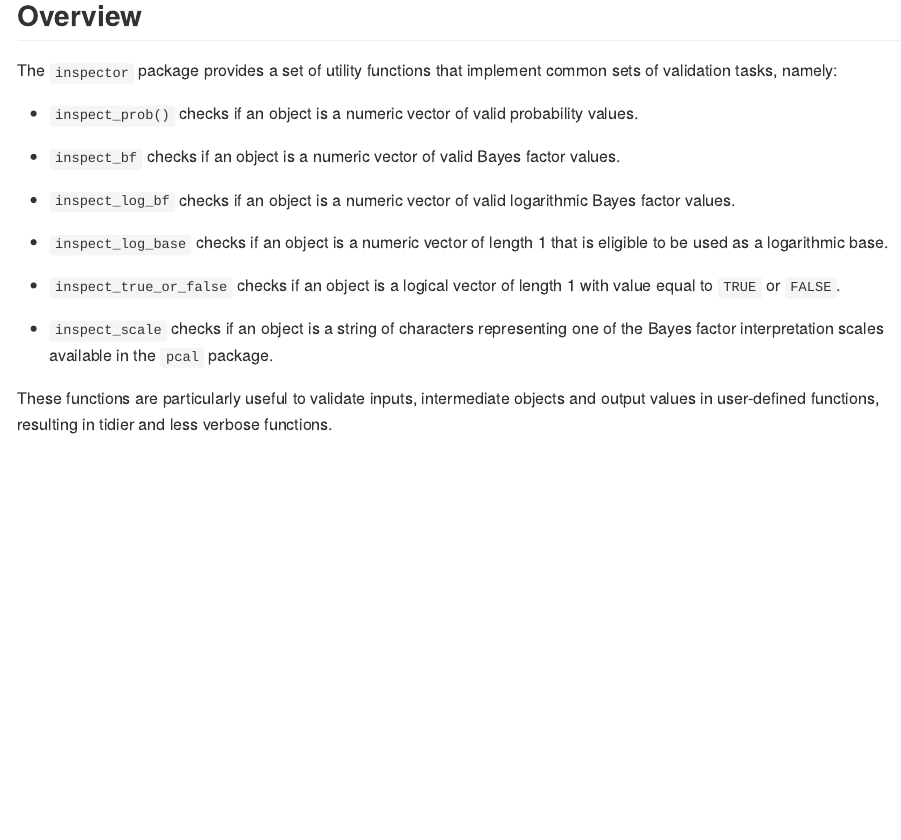
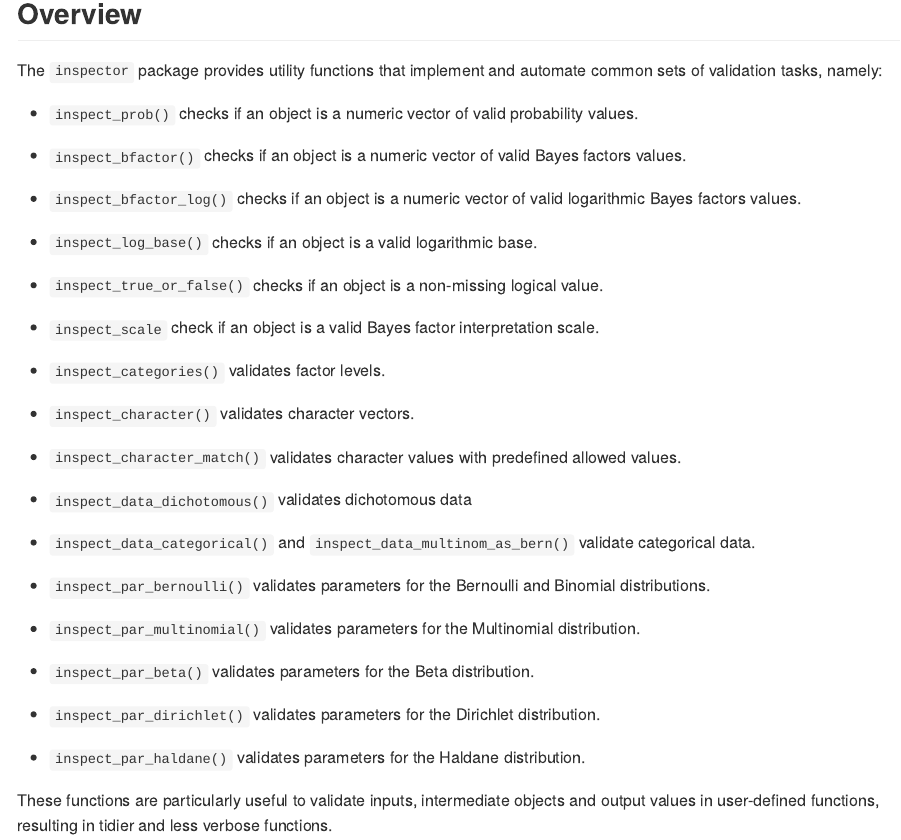
Before and after one commit to pedro-teles-fonseca/inspect, an R Markdown document (README.Rmd): the page in a window 1100 px wide, from 210 px down before the commit and from 160 px down after it, so that both start at the same text. The pictures show the output file README.md that the author committed with the source, drawn offline in the style of GitHub; badge pictures from the web are left out.

Commit message:
update README

```diff
--- a/README.Rmd
+++ b/README.Rmd
@@ -25,19 +25,40 @@ knitr::opts_chunk$set(
 
 ## Overview
 
-The `inspector` package provides a set of utility functions that implement common sets of validation tasks, namely:
+The `inspector` package provides utility functions that implement and automate common sets of validation tasks, namely:
 
   - `inspect_prob()` checks if an object is a numeric vector of valid probability values.
 
-  - `inspect_bf` checks if an object is a numeric vector of valid Bayes factor values.
+  - `inspect_bfactor()` checks if an object is a numeric vector of valid Bayes factors values.
 
-  - `inspect_log_bf` checks if an object is a numeric vector of valid logarithmic Bayes factor values.
+  - `inspect_bfactor_log()` checks if an object is a numeric vector of valid logarithmic Bayes factors values.
 
-  - `inspect_log_base` checks if an object is a numeric vector of length 1 that is eligible to be used as a logarithmic base.
+  - `inspect_log_base()` checks if an object is a valid logarithmic base.
 
-  - `inspect_true_or_false` checks if an object is a logical vector of length 1 with value equal to `TRUE` or `FALSE`.
+  - `inspect_true_or_false()` checks if an object is a non-missing logical value.
 
-  -  `inspect_scale` checks if an object is a string of characters representing one of the Bayes factor interpretation scales available in the `pcal` package.
+  - `inspect_scale` check if an object is a valid Bayes factor interpretation scale.
+
+  - `inspect_categories()` validates factor levels.
+
+  - `inspect_character()` validates character vectors.
+
+  - `inspect_character_match()` validates character values with predefined allowed values.
+
+  - `inspect_data_dichotomous()` validates dichotomous data
+
+  - `inspect_data_categorical()` and `inspect_data_multinom_as_bern()` validate categorical data.
+
+  - `inspect_par_bernoulli()` validates parameters for the Bernoulli and Binomial distributions.
+
+  - `inspect_par_multinomial()` validates parameters for the Multinomial distribution.
+
+  - `inspect_par_beta()` validates parameters for the Beta distribution.
+
+  - `inspect_par_dirichlet()` validates parameters for the Dirichlet distribution.
+
+  - `inspect_par_haldane()` validates parameters for the Haldane distribution.
+
 
 These functions are particularly useful to validate inputs, intermediate objects and output values in user-defined functions, resulting in tidier and less verbose functions.
 
```
Also changed, not shown: README.md, README.Rmd (6 more changed lines).
